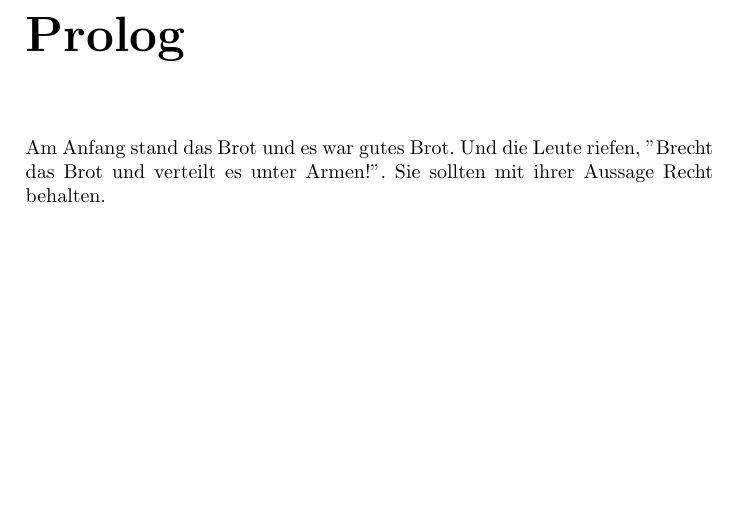
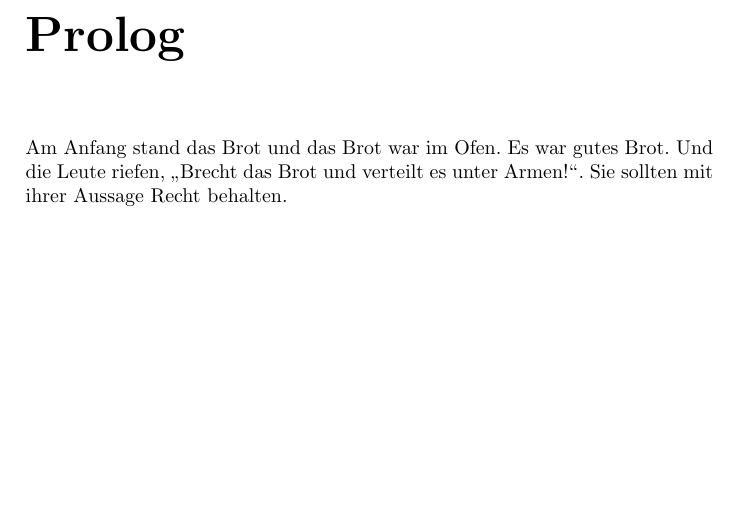
Before and after one commit to bastinat0r/Irgendwas-mit-Brot, a LaTeX book (brot.tex): part of page 3 of 5, cut so that both start at the same text. Compiled offline with pdfLaTeX.

Commit message:
Ergaenzender Satz + korrekte Anfuehrungszeichen.

```diff
--- a/brot.tex
+++ b/brot.tex
@@ -12,8 +12,7 @@
 \maketitle
 
 \chapter*{Prolog}
-Am Anfang stand das Brot und es war gutes Brot. Und die Leute riefen,
-"Brecht das Brot und verteilt es unter Armen!". Sie sollten mit ihrer Aussage
+Am Anfang stand das Brot und das Brot war im Ofen. Es war gutes Brot. Und die Leute riefen, "`Brecht das Brot und verteilt es unter Armen!"'. Sie sollten mit ihrer Aussage
 Recht behalten.
 
 \chapter{Brot an sich}
```
